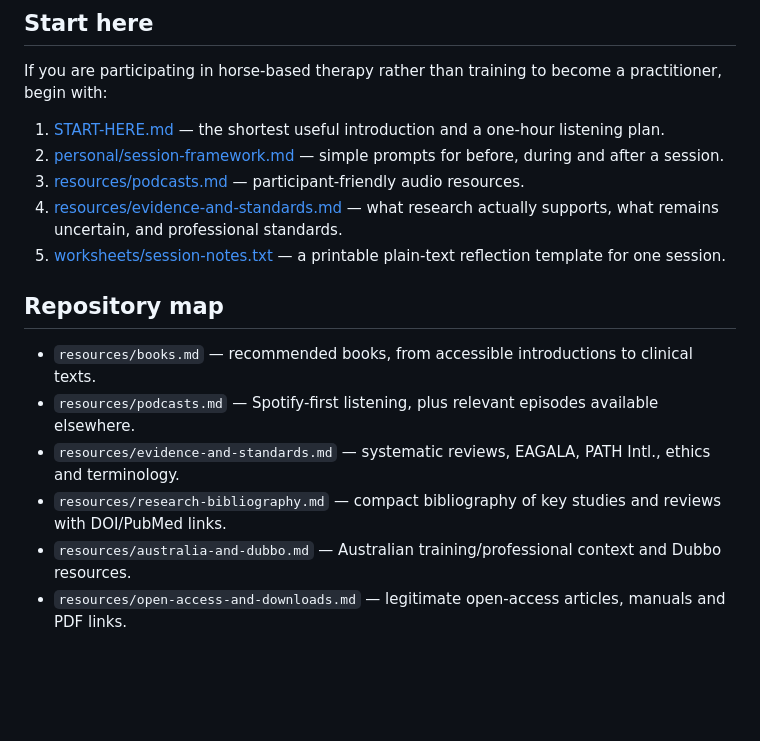
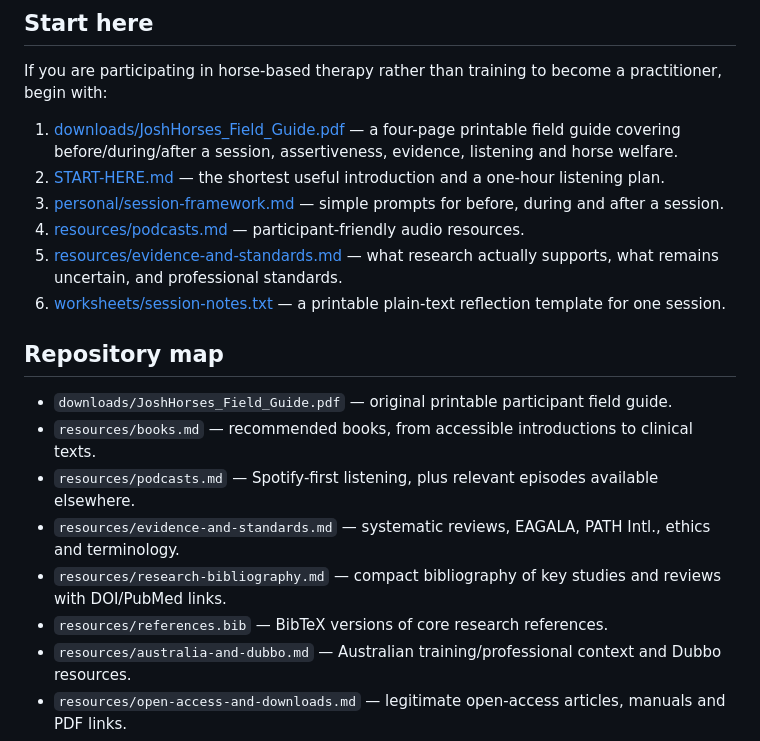
Before and after one commit to joshualparris/JoshHorses, a Markdown page: README.md, the part around the change. Rendered like a GitHub page; blank space fills up the shorter version.

Commit message:
Link field guide PDF and bibliography files

```diff
--- a/README.md
+++ b/README.md
@@ -8,18 +8,21 @@ A curated resource base for understanding equine-assisted psychotherapy, equine-
 
 If you are participating in horse-based therapy rather than training to become a practitioner, begin with:
 
-1. [START-HERE.md](START-HERE.md) — the shortest useful introduction and a one-hour listening plan.
-2. [personal/session-framework.md](personal/session-framework.md) — simple prompts for before, during and after a session.
-3. [resources/podcasts.md](resources/podcasts.md) — participant-friendly audio resources.
-4. [resources/evidence-and-standards.md](resources/evidence-and-standards.md) — what research actually supports, what remains uncertain, and professional standards.
-5. [worksheets/session-notes.txt](worksheets/session-notes.txt) — a printable plain-text reflection template for one session.
+1. [downloads/JoshHorses_Field_Guide.pdf](downloads/JoshHorses_Field_Guide.pdf) — a four-page printable field guide covering before/during/after a session, assertiveness, evidence, listening and horse welfare.
+2. [START-HERE.md](START-HERE.md) — the shortest useful introduction and a one-hour listening plan.
+3. [personal/session-framework.md](personal/session-framework.md) — simple prompts for before, during and after a session.
+4. [resources/podcasts.md](resources/podcasts.md) — participant-friendly audio resources.
+5. [resources/evidence-and-standards.md](resources/evidence-and-standards.md) — what research actually supports, what remains uncertain, and professional standards.
+6. [worksheets/session-notes.txt](worksheets/session-notes.txt) — a printable plain-text reflection template for one session.
 
 ## Repository map
 
+- `downloads/JoshHorses_Field_Guide.pdf` — original printable participant field guide.
 - `resources/books.md` — recommended books, from accessible introductions to clinical texts.
 - `resources/podcasts.md` — Spotify-first listening, plus relevant episodes available elsewhere.
 - `resources/evidence-and-standards.md` — systematic reviews, EAGALA, PATH Intl., ethics and terminology.
 - `resources/research-bibliography.md` — compact bibliography of key studies and reviews with DOI/PubMed links.
+- `resources/references.bib` — BibTeX versions of core research references.
 - `resources/australia-and-dubbo.md` — Australian training/professional context and Dubbo resources.
 - `resources/open-access-and-downloads.md` — legitimate open-access articles, manuals and PDF links.
 - `resources/horse-welfare-and-safety.md` — IAHAIO guidance, the Five Domains, welfare research and participant safety.
```
